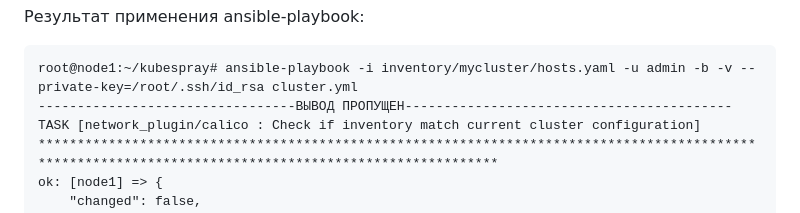
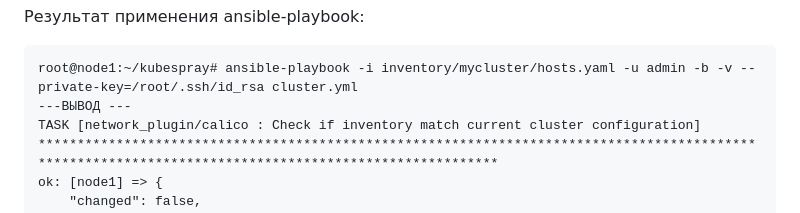
Before and after one commit to networksuperman/netology_dev_ops, a Markdown page: kuber-homeworks/1.14/README.md, the part around the change. GitHub-like rendering.

````diff
--- a/kuber-homeworks/1.14/README.md
+++ b/kuber-homeworks/1.14/README.md
@@ -136,7 +136,7 @@ authorized_keys  id_rsa
 Результат применения ansible-playbook:
 ```
 root@node1:~/kubespray# ansible-playbook -i inventory/mycluster/hosts.yaml -u admin -b -v --private-key=/root/.ssh/id_rsa cluster.yml
----------------------------------ВЫВОД ПРОПУЩЕН------------------------------------------
+---ВЫВОД ---
 TASK [network_plugin/calico : Check if inventory match current cluster configuration] *******************************************************************************************************************************************************
 ok: [node1] => {
     "changed": false,
````
